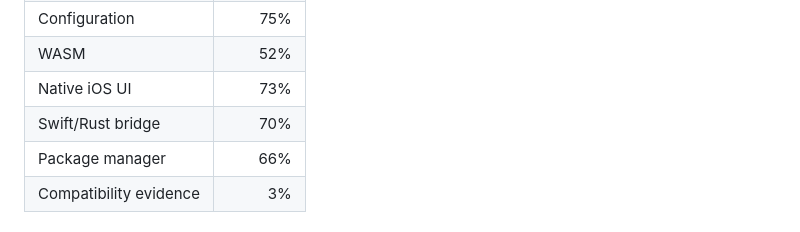
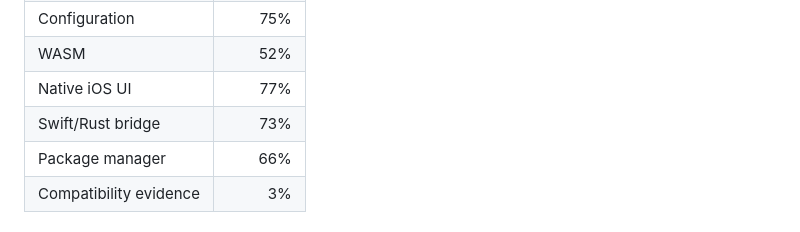
Before and after one commit to OthmaneBlial/Rune, a Markdown page: README.md, the part around the change. Rendered like a GitHub page.

Commit message:
docs(progress): reassess native terminal boundaries

```diff
--- a/README.md
+++ b/README.md
@@ -27,8 +27,8 @@ There is not yet a working iOS application or a feature-parity claim.
 | Sessions/history | 70% |
 | Configuration | 75% |
 | WASM | 52% |
-| Native iOS UI | 73% |
-| Swift/Rust bridge | 70% |
+| Native iOS UI | 77% |
+| Swift/Rust bridge | 73% |
 | Package manager | 66% |
 | Compatibility evidence | 3% |
 
```
